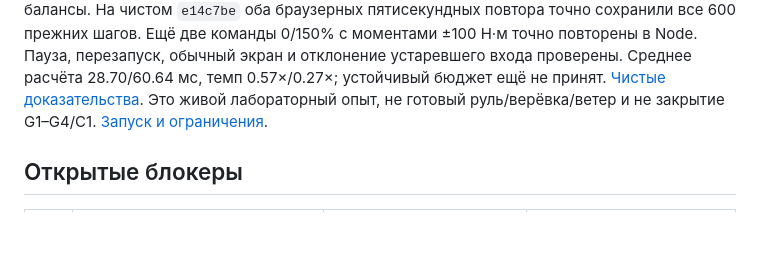
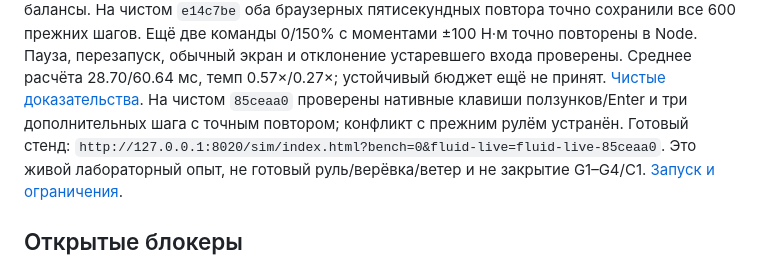
Before and after one commit to hb3p8/sailboat-sim, a Markdown page: docs/project/status.md, the part around the change. Rendered like a GitHub page; blank space fills up the shorter version.

```diff
--- a/docs/project/status.md
+++ b/docs/project/status.md
@@ -359,6 +359,9 @@ I=(1000,5000,5000) кг·м², без воды и собственного ве
 устаревшего входа проверены. Среднее расчёта 28.70/60.64 мс, темп
 0.57×/0.27×; устойчивый бюджет ещё не принят.
 [Чистые доказательства](../research/boat-coupling.md#живой-лабораторный-общий-шаг-в-браузере).
+На чистом `85ceaa0` проверены нативные клавиши ползунков/Enter и три
+дополнительных шага с точным повтором; конфликт с прежним рулём устранён.
+Готовый стенд: `http://127.0.0.1:8020/sim/index.html?bench=0&fluid-live=fluid-live-85ceaa0`.
 Это живой лабораторный опыт, не готовый руль/верёвка/ветер и не закрытие
 G1–G4/C1. [Запуск и ограничения](../guides/simulation.md#живой-лабораторный-парус-с-обобщённой-водой).
 
```
Also changed, not shown: docs/research/boat-coupling.md (+15 -1 lines), docs/roadmap/next-steps.md (+3 -1 lines).
